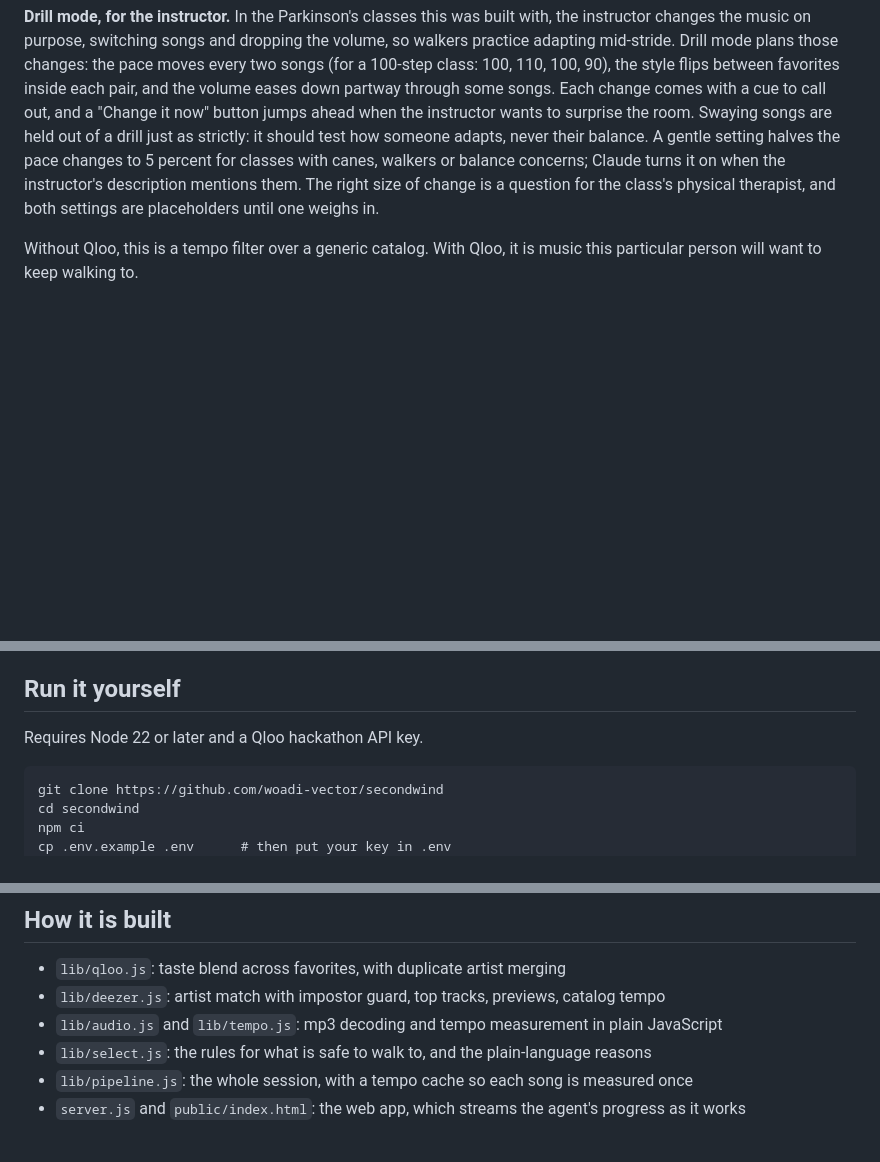
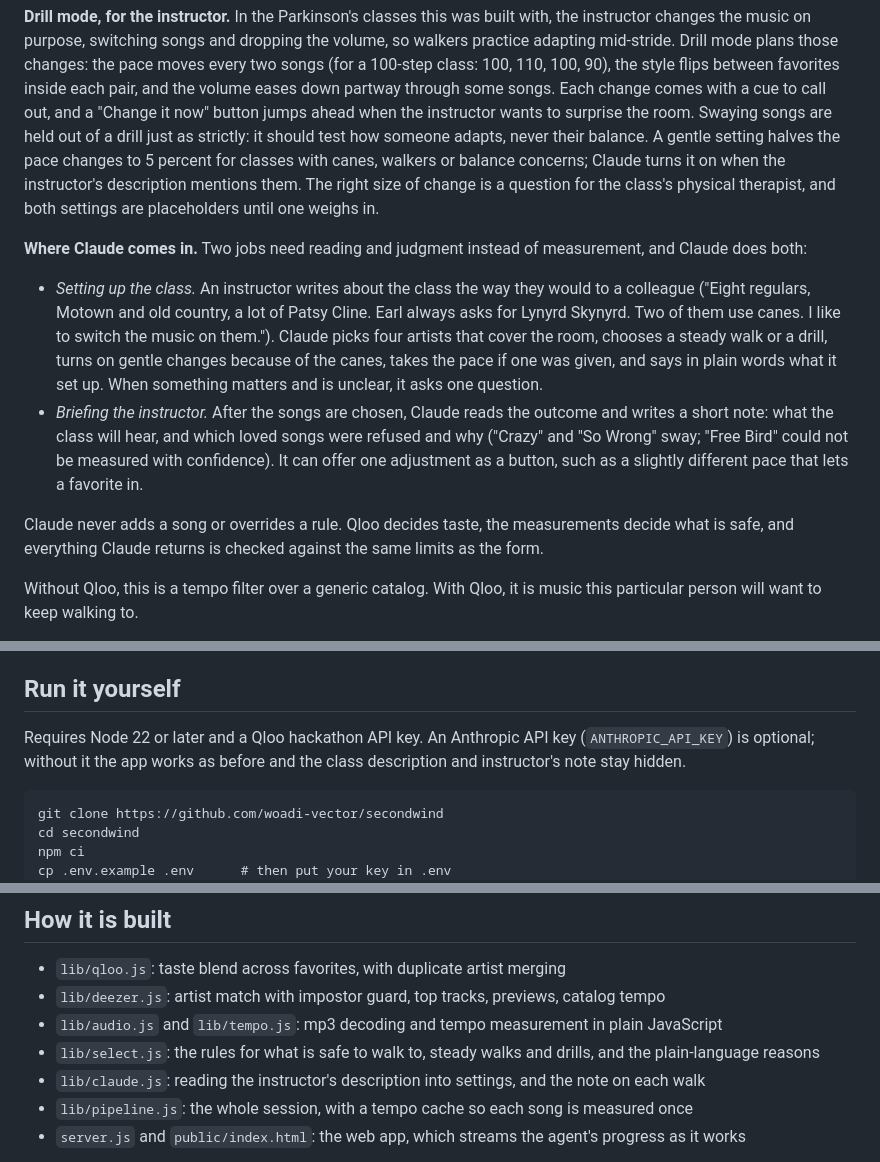
Before and after one commit to woadi-vector/secondwind, a Markdown page: README.md, 3 parts joined by grey strips. Rendered like a GitHub page; blank space fills up the shorter version.

Commit message:
README: what Claude does, and the optional Anthropic key
Co-Authored-By: Claude Opus 5.5 <noreply@anthropic.com>
Claude-Session: https://claude.ai/code/session_01Q7Y6wEgq5Dn64zNMqvziF7

````diff
--- a/README.md
+++ b/README.md
@@ -16,6 +16,13 @@ Second Wind takes a few favorite artists and a walking pace, then builds a playl
 
 **Drill mode, for the instructor.** In the Parkinson's classes this was built with, the instructor changes the music on purpose, switching songs and dropping the volume, so walkers practice adapting mid-stride. Drill mode plans those changes: the pace moves every two songs (for a 100-step class: 100, 110, 100, 90), the style flips between favorites inside each pair, and the volume eases down partway through some songs. Each change comes with a cue to call out, and a "Change it now" button jumps ahead when the instructor wants to surprise the room. Swaying songs are held out of a drill just as strictly: it should test how someone adapts, never their balance. A gentle setting halves the pace changes to 5 percent for classes with canes, walkers or balance concerns; Claude turns it on when the instructor's description mentions them. The right size of change is a question for the class's physical therapist, and both settings are placeholders until one weighs in.
 
+**Where Claude comes in.** Two jobs need reading and judgment instead of measurement, and Claude does both:
+
+- *Setting up the class.* An instructor writes about the class the way they would to a colleague ("Eight regulars, Motown and old country, a lot of Patsy Cline. Earl always asks for Lynyrd Skynyrd. Two of them use canes. I like to switch the music on them."). Claude picks four artists that cover the room, chooses a steady walk or a drill, turns on gentle changes because of the canes, takes the pace if one was given, and says in plain words what it set up. When something matters and is unclear, it asks one question.
+- *Briefing the instructor.* After the songs are chosen, Claude reads the outcome and writes a short note: what the class will hear, and which loved songs were refused and why ("Crazy" and "So Wrong" sway; "Free Bird" could not be measured with confidence). It can offer one adjustment as a button, such as a slightly different pace that lets a favorite in.
+
+Claude never adds a song or overrides a rule. Qloo decides taste, the measurements decide what is safe, and everything Claude returns is checked against the same limits as the form.
+
 Without Qloo, this is a tempo filter over a generic catalog. With Qloo, it is music this particular person will want to keep walking to.
 
 **Where this goes next:** any instructor who runs a class to music, from stroke and cardiac rehab to senior fitness, then spin and running groups (paces up to 200 already work), and eventually any planned workout, block by block.
@@ -26,7 +33,7 @@ The hosted app runs from a public link with no sign-in. Add artists, tap along w
 
 ## Run it yourself
 
-Requires Node 22 or later and a Qloo hackathon API key.
+Requires Node 22 or later and a Qloo hackathon API key. An Anthropic API key (`ANTHROPIC_API_KEY`) is optional; without it the app works as before and the class description and instructor's note stay hidden.
 
 ```
 git clone https://github.com/woadi-vector/secondwind
@@ -43,7 +50,8 @@ Open http://localhost:3000.
 - `lib/qloo.js`: taste blend across favorites, with duplicate artist merging
 - `lib/deezer.js`: artist match with impostor guard, top tracks, previews, catalog tempo
 - `lib/audio.js` and `lib/tempo.js`: mp3 decoding and tempo measurement in plain JavaScript
-- `lib/select.js`: the rules for what is safe to walk to, and the plain-language reasons
+- `lib/select.js`: the rules for what is safe to walk to, steady walks and drills, and the plain-language reasons
+- `lib/claude.js`: reading the instructor's description into settings, and the note on each walk
 - `lib/pipeline.js`: the whole session, with a tempo cache so each song is measured once
 - `server.js` and `public/index.html`: the web app, which streams the agent's progress as it works
 
````
